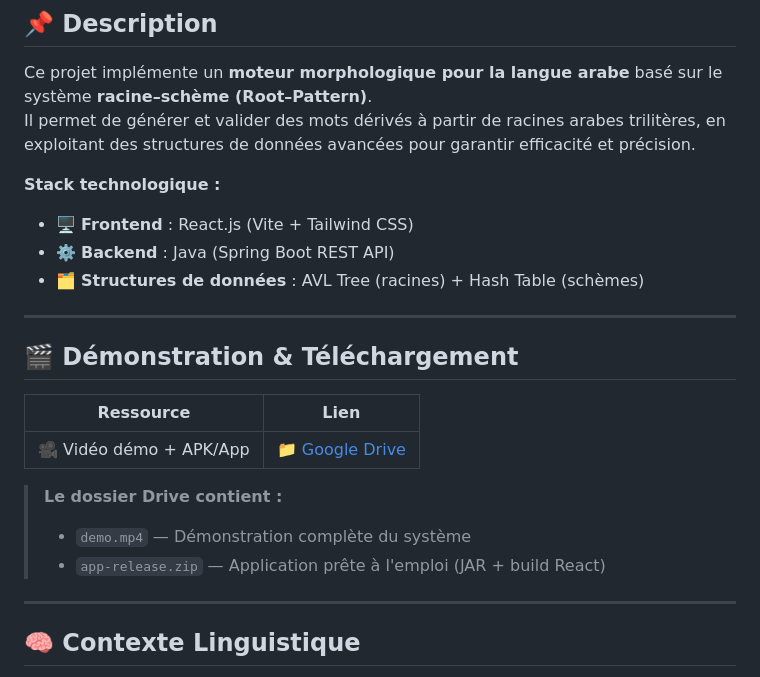
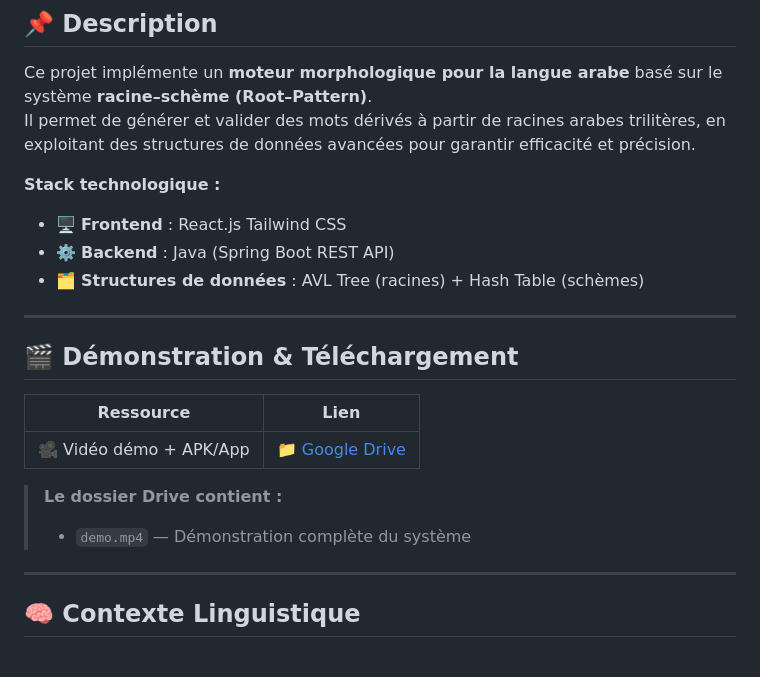
Before and after one commit to hibabab/MoteurMorphologiqueArabe, a Markdown page: README.md, the part around one of its changes. GitHub-like rendering.

```diff
--- a/README.md
+++ b/README.md
@@ -10,7 +10,7 @@ Ce projet implémente un **moteur morphologique pour la langue arabe** basé sur
 Il permet de générer et valider des mots dérivés à partir de racines arabes trilitères, en exploitant des structures de données avancées pour garantir efficacité et précision.
 
 **Stack technologique :**
-- 🖥️ **Frontend** : React.js (Vite + Tailwind CSS)
+- 🖥️ **Frontend** : React.js  Tailwind CSS
 - ⚙️ **Backend** : Java (Spring Boot REST API)
 - 🗂️ **Structures de données** : AVL Tree (racines) + Hash Table (schèmes)
 
@@ -24,7 +24,7 @@ Il permet de générer et valider des mots dérivés à partir de racines arabes
 
 > **Le dossier Drive contient :**
 > - `demo.mp4` — Démonstration complète du système
-> - `app-release.zip` — Application prête à l'emploi (JAR + build React)
+
 
 ---
 
```
Also changed, not shown: other parts of README.md (+0 -127 lines).
